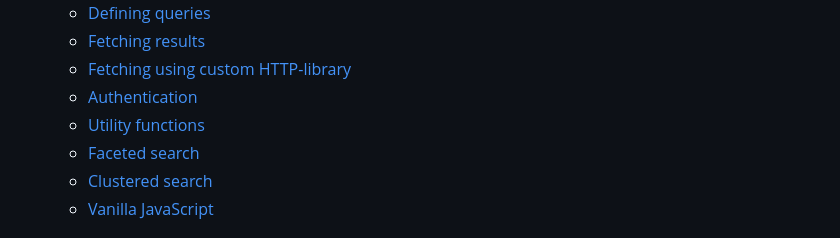
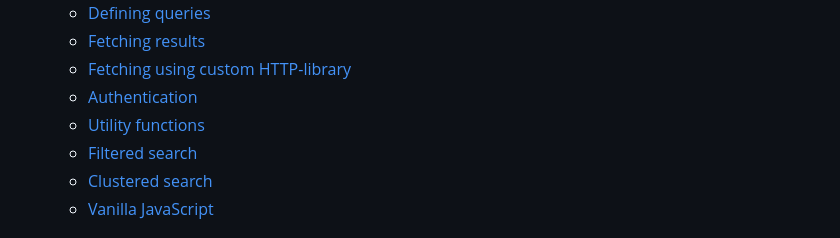
Before and after one commit to spinque/query-api-ts, a Markdown page: README.md, the part around the change printed below. Rendered like a GitHub page.

Commit message:
update README with FilteredSearch

```diff
--- a/README.md
+++ b/README.md
@@ -20,7 +20,7 @@ Also check out the
   - [Fetching using custom HTTP-library](https://github.com/spinque/query-api-ts#fetching-using-custom-http-library)
   - [Authentication](https://github.com/spinque/query-api-ts#authentication)
   - [Utility functions](https://github.com/spinque/query-api-ts#utility-functions)
-  - [Faceted search](https://github.com/spinque/query-api-ts#faceted-search)
+  - [Filtered search](https://github.com/spinque/query-api-ts#filtered-search)
   - [Clustered search](https://github.com/spinque/query-api-ts#clustered-search)
   - [Vanilla JavaScript](https://github.com/spinque/query-api-ts#vanilla-javascript)
 
```
Also changed, not shown: other parts of README.md (+14 -114 lines).
